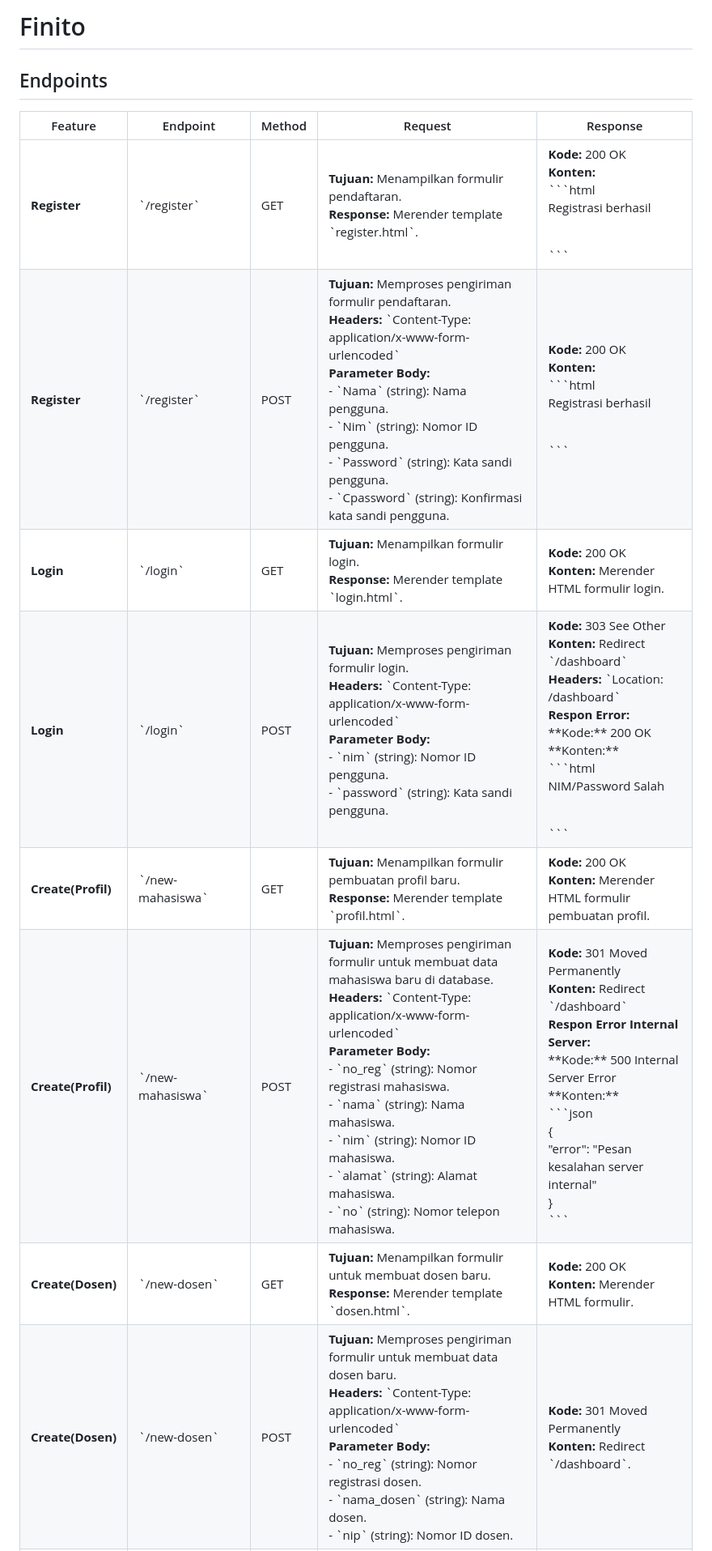
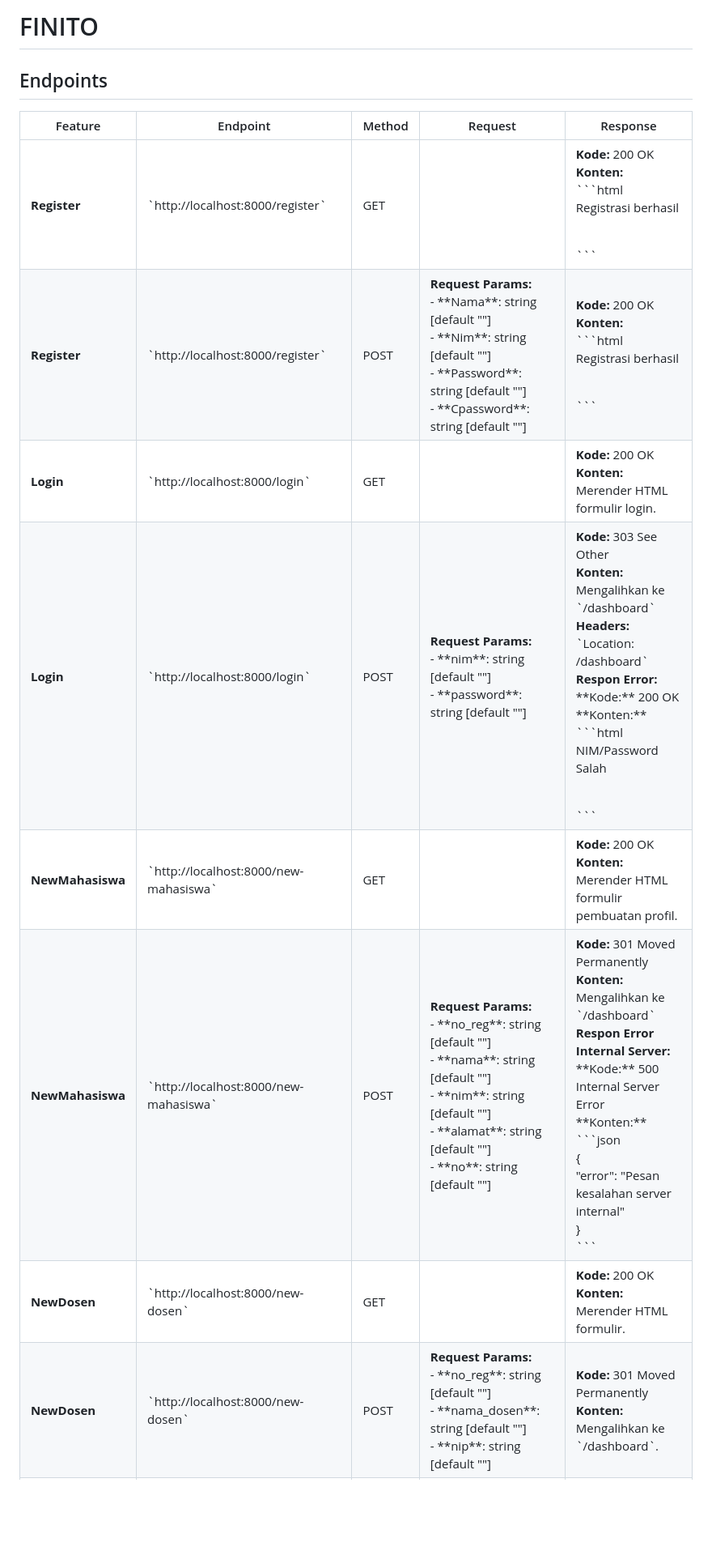
Before and after one commit to fthanb/finito, a Markdown page: README.md, the part around one of its changes. Shown at 81% size. Drawn GitHub-style; blank space fills up the shorter version.

```diff
--- a/README.md
+++ b/README.md
@@ -1,4 +1,5 @@
-# Finito
+# FINITO
+
 ## Endpoints
 <table>
   <thead>
@@ -13,11 +14,9 @@
   <tbody>
     <tr>
       <td><strong>Register</strong></td>
-      <td>`/register`</td>
+      <td>`http://localhost:8000/register`</td>
       <td>GET</td>
       <td>
-        <strong>Tujuan:</strong> Menampilkan formulir pendaftaran.<br>
-        <strong>Response:</strong> Merender template `register.html`.
       </td>
       <td>
         <strong>Kode:</strong> 200 OK<br>
@@ -29,16 +28,14 @@
     </tr>
     <tr>
       <td><strong>Register</strong></td>
-      <td>`/register`</td>
+      <td>`http://localhost:8000/register`</td>
       <td>POST</td>
       <td>
-        <strong>Tujuan:</strong> Memproses pengiriman formulir pendaftaran.<br>
-        <strong>Headers:</strong> `Content-Type: application/x-www-form-urlencoded`<br>
-        <strong>Parameter Body:</strong><br>
-        - `Nama` (string): Nama pengguna.<br>
-        - `Nim` (string): Nomor ID pengguna.<br>
-        - `Password` (string): Kata sandi pengguna.<br>
-        - `Cpassword` (string): Konfirmasi kata sandi pengguna.
+        <strong>Request Params:</strong><br>
+        - **Nama**: string [default ""]<br>
+        - **Nim**: string [default ""]<br>
+        - **Password**: string [default ""]<br>
+        - **Cpassword**: string [default ""]
       </td>
       <td>
         <strong>Kode:</strong> 200 OK<br>
@@ -50,11 +47,9 @@
     </tr>
     <tr>
       <td><strong>Login</strong></td>
-      <td>`/login`</td>
+      <td>`http://localhost:8000/login`</td>
       <td>GET</td>
       <td>
-        <strong>Tujuan:</strong> Menampilkan formulir login.<br>
-        <strong>Response:</strong> Merender template `login.html`.
       </td>
       <td>
         <strong>Kode:</strong> 200 OK<br>
@@ -63,18 +58,16 @@
     </tr>
     <tr>
       <td><strong>Login</strong></td>
-      <td>`/login`</td>
+      <td>`http://localhost:8000/login`</td>
       <td>POST</td>
       <td>
-        <strong>Tujuan:</strong> Memproses pengiriman formulir login.<br>
-        <strong>Headers:</strong> `Content-Type: application/x-www-form-urlencoded`<br>
-        <strong>Parameter Body:</strong><br>
-        - `nim` (string): Nomor ID pengguna.<br>
-        - `password` (string): Kata sandi pengguna.
+        <strong>Request Params:</strong><br>
+        - **nim**: string [default ""]<br>
+        - **password**: string [default ""]
       </td>
       <td>
         <strong>Kode:</strong> 303 See Other<br>
-        <strong>Konten:</strong> Redirect `/dashboard`<br>
+        <strong>Konten:</strong> Mengalihkan ke `/dashboard`<br>
         <strong>Headers:</strong> `Location: /dashboard`<br>
         <strong>Respon Error:</strong><br>
         **Kode:** 200 OK<br>
@@ -85,12 +78,10 @@
       </td>
     </tr>
     <tr>
-      <td><strong>Create(Profil)</strong></td>
-      <td>`/new-mahasiswa`</td>
+      <td><strong>NewMahasiswa</strong></td>
+      <td>`http://localhost:8000/new-mahasiswa`</td>
       <td>GET</td>
       <td>
-        <strong>Tujuan:</strong> Menampilkan formulir pembuatan profil baru.<br>
-        <strong>Response:</strong> Merender template `profil.html`.
       </td>
       <td>
         <strong>Kode:</strong> 200 OK<br>
@@ -98,22 +89,20 @@
       </td>
     </tr>
     <tr>
-      <td><strong>Create(Profil)</strong></td>
-      <td>`/new-mahasiswa`</td>
+      <td><strong>NewMahasiswa</strong></td>
+      <td>`http://localhost:8000/new-mahasiswa`</td>
       <td>POST</td>
       <td>
-        <strong>Tujuan:</strong> Memproses pengiriman formulir untuk membuat data mahasiswa baru di database.<br>
-        <strong>Headers:</strong> `Content-Type: application/x-www-form-urlencoded`<br>
-        <strong>Parameter Body:</strong><br>
-        - `no_reg` (string): Nomor registrasi mahasiswa.<br>
-        - `nama` (string): Nama mahasiswa.<br>
-        - `nim` (string): Nomor ID mahasiswa.<br>
-        - `alamat` (string): Alamat mahasiswa.<br>
-        - `no` (string): Nomor telepon mahasiswa.
+        <strong>Request Params:</strong><br>
+        - **no_reg**: string [default ""]<br>
+        - **nama**: string [default ""]<br>
+        - **nim**: string [default ""]<br>
+        - **alamat**: string [default ""]<br>
+        - **no**: string [default ""]
       </td>
       <td>
         <strong>Kode:</strong> 301 Moved Permanently<br>
-        <strong>Konten:</strong> Redirect `/dashboard`<br>
+        <strong>Konten:</strong> Mengalihkan ke `/dashboard`<br>
         <strong>Respon Error Internal Server:</strong><br>
         **Kode:** 500 Internal Server Error<br>
         **Konten:**<br>
@@ -125,12 +114,10 @@
       </td>
     </tr>
     <tr>
-      <td><strong>Create(Dosen)</strong></td>
-      <td>`/new-dosen`</td>
+      <td><strong>NewDosen</strong></td>
+      <td>`http://localhost:8000/new-dosen`</td>
       <td>GET</td>
       <td>
-        <strong>Tujuan:</strong> Menampilkan formulir untuk membuat dosen baru.<br>
-        <strong>Response:</strong> Merender template `dosen.html`.
       </td>
       <td>
         <strong>Kode:</strong> 200 OK<br>
@@ -138,20 +125,18 @@
       </td>
     </tr>
     <tr>
-      <td><strong>Create(Dosen)</strong></td>
-      <td>`/new-dosen`</td>
+      <td><strong>NewDosen</strong></td>
+      <td>`http://localhost:8000/new-dosen`</td>
       <td>POST</td>
       <td>
-        <strong>Tujuan:</strong> Memproses pengiriman formulir untuk membuat data dosen baru.<br>
-        <strong>Headers:</strong> `Content-Type: application/x-www-form-urlencoded`<br>
-        <strong>Parameter Body:</strong><br>
-        - `no_reg` (string): Nomor registrasi dosen.<br>
-        - `nama_dosen` (string): Nama dosen.<br>
-        - `nip` (string): Nomor ID dosen.
+        <strong>Request Params:</strong><br>
+        - **no_reg**: string [default ""]<br>
+        - **nama_dosen**: string [default ""]<br>
+        - **nip**: string [default ""]
       </td>
       <td>
         <strong>Kode:</strong> 301 Moved Permanently<br>
-        <strong>Konten:</strong> Redirect `/dashboard`.
+        <strong>Konten:</strong> Mengalihkan ke `/dashboard`.
       </td>
     </tr>
     <tr>
```
Also changed, not shown: other parts of README.md (+42 -45 lines).
